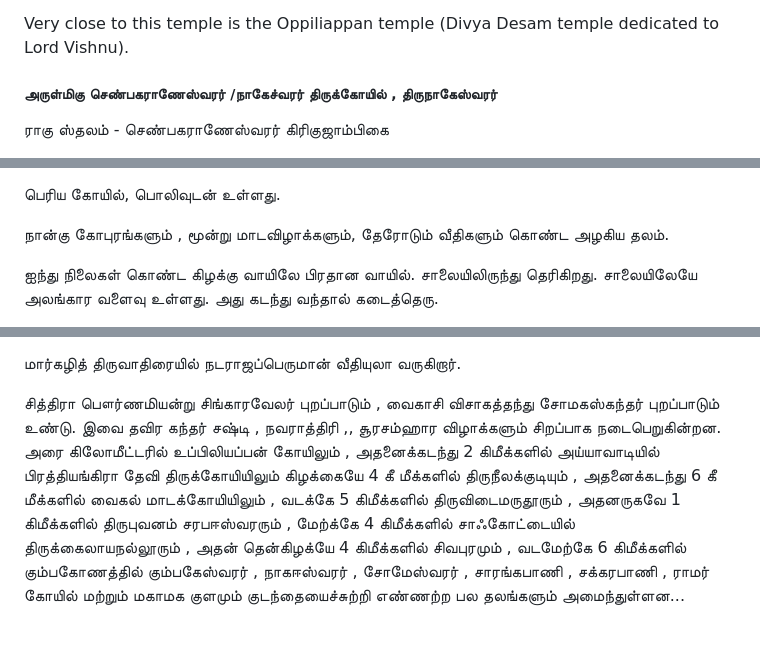
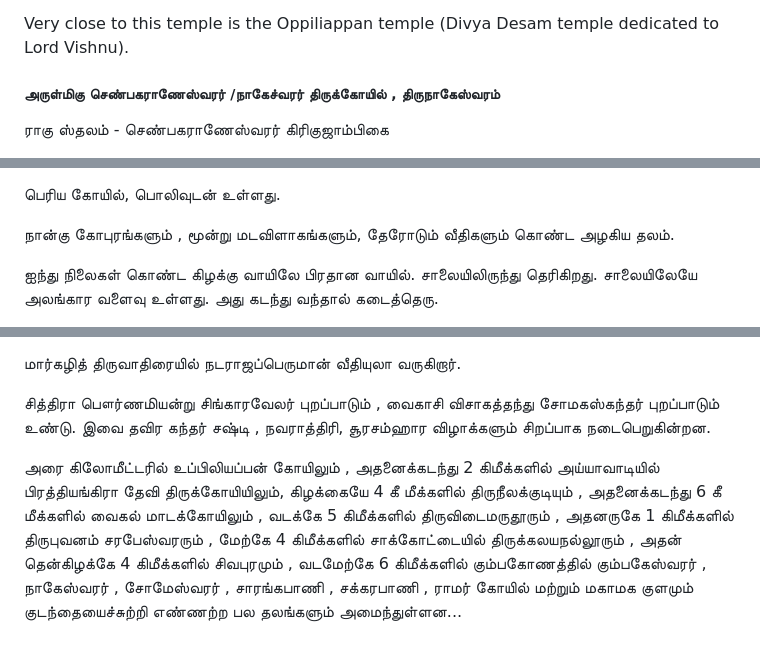
Before and after one commit to codydady/templepages, a Markdown page: posts/girigujambigai-samtha-naganathar-temple-ragu-sthalam-thirunageswaram/contents.md, 3 parts joined by grey strips. Drawn GitHub-style.

```diff
--- a/posts/girigujambigai-samtha-naganathar-temple-ragu-sthalam-thirunageswaram/contents.md
+++ b/posts/girigujambigai-samtha-naganathar-temple-ragu-sthalam-thirunageswaram/contents.md
@@ -23,7 +23,7 @@ This is one of five temples around Kumbakonam called the Kumbakonam Pancha Krosh
 
 Very close to this temple is the Oppiliappan temple (Divya Desam temple dedicated to Lord Vishnu).
 
-<h5 style="text-align: center;"><strong>அருள்மிகு செண்பகராணேஸ்வரர் /நாகேச்வரர் திருக்கோயில் , திருநாகேஸ்வரர்</strong></h5>
+<h5 style="text-align: center;"><strong>அருள்மிகு செண்பகராணேஸ்வரர் /நாகேச்வரர் திருக்கோயில் , திருநாகேஸ்வரம்</strong></h5>
 
 ராகு ஸ்தலம் - செண்பகராணேஸ்வரர் கிரிகுஜாம்பிகை
 
@@ -33,7 +33,7 @@ Very close to this temple is the Oppiliappan temple (Divya Desam temple dedicate
 
 பெரிய கோயில், பொலிவுடன் உள்ளது.
 
-நான்கு கோபுரங்களும் , மூன்று மாடவிழாக்களும், தேரோடும் வீதிகளும் கொண்ட அழகிய தலம்.
+நான்கு கோபுரங்களும் , மூன்று மடவிளாகங்களும், தேரோடும் வீதிகளும் கொண்ட அழகிய தலம்.
 
 ஐந்து நிலைகள் கொண்ட கிழக்கு வாயிலே பிரதான வாயில். சாலையிலிருந்து தெரிகிறது. சாலையிலேயே அலங்கார வளைவு உள்ளது. அது கடந்து வந்தால் கடைத்தெரு.
 
@@ -111,5 +110,6 @@ Very close to this temple is the Oppiliappan temple (Divya Desam temple dedicate
 
 மார்கழித் திருவாதிரையில் நடராஜப்பெருமான் வீதியுலா வருகிறார்.
 
-சித்திரா பௌர்ணமியன்று சிங்காரவேலர் புறப்பாடும் , வைகாசி விசாகத்தந்து சோமகஸ்கந்தர் புறப்பாடும் உண்டு. இவை தவிர கந்தர் சஷ்டி , நவராத்திரி ,, சூரசம்ஹார விழாக்களும் சிறப்பாக நடைபெறுகின்றன.
-அரை கிலோமீட்டரில் உப்பிலியப்பன் கோயிலும் , அதனைக்கடந்து 2 கிமீக்களில் அய்யாவாடியில் பிரத்தியங்கிரா தேவி திருக்கோயியிலும் கிழக்கையே 4 கீ மீக்களில் திருநீலக்குடியும் , அதனைக்கடந்து 6 கீ மீக்களில் வைகல் மாடக்கோயியிலும் , வடக்கே 5 கிமீக்களில் திருவிடைமருதூரும் , அதனருகவே 1 கிமீக்களில் திருபுவனம் சரபஈஸ்வரரும் , மேற்க்கே 4 கிமீக்களில் சாஃகோட்டையில் திருக்கைலாயநல்லூரும் , அதன் தென்கிழக்யே 4 கிமீக்களில் சிவபுரமும் , வடமேற்கே 6 கிமீக்களில் கும்பகோணத்தில் கும்பகேஸ்வரர் , நாகஈஸ்வரர் , சோமேஸ்வரர் , சாரங்கபாணி , சக்கரபாணி , ராமர் கோயில் மற்றும் மகாமக குளமும் குடந்தையைச்சுற்றி எண்ணற்ற பல தலங்களும் அமைந்துள்ளன...
+சித்திரா பௌர்ணமியன்று சிங்காரவேலர் புறப்பாடும் , வைகாசி விசாகத்தந்து சோமகஸ்கந்தர் புறப்பாடும் உண்டு. இவை தவிர கந்தர் சஷ்டி , நவராத்திரி, சூரசம்ஹார விழாக்களும் சிறப்பாக நடைபெறுகின்றன.
+
+அரை கிலோமீட்டரில் உப்பிலியப்பன் கோயிலும் , அதனைக்கடந்து 2 கிமீக்களில் அய்யாவாடியில் பிரத்தியங்கிரா தேவி திருக்கோயியிலும், கிழக்கையே 4 கீ மீக்களில் திருநீலக்குடியும் , அதனைக்கடந்து 6 கீ மீக்களில் வைகல் மாடக்கோயிலும் , வடக்கே 5 கிமீக்களில் திருவிடைமருதூரும் , அதனருகே 1 கிமீக்களில் திருபுவனம் சரபேஸ்வரரும் , மேற்கே 4 கிமீக்களில் சாக்கோட்டையில் திருக்கலயநல்லூரும் , அதன் தென்கிழக்கே 4 கிமீக்களில் சிவபுரமும் , வடமேற்கே 6 கிமீக்களில் கும்பகோணத்தில் கும்பகேஸ்வரர் , நாகேஸ்வரர் , சோமேஸ்வரர் , சாரங்கபாணி , சக்கரபாணி , ராமர் கோயில் மற்றும் மகாமக குளமும் குடந்தையைச்சுற்றி எண்ணற்ற பல தலங்களும் அமைந்துள்ளன...
```
Also changed, not shown: other parts of posts/girigujambigai-samtha-naganathar-temple-ragu-sthalam-thirunageswaram/contents.md (+7 -8 lines).
